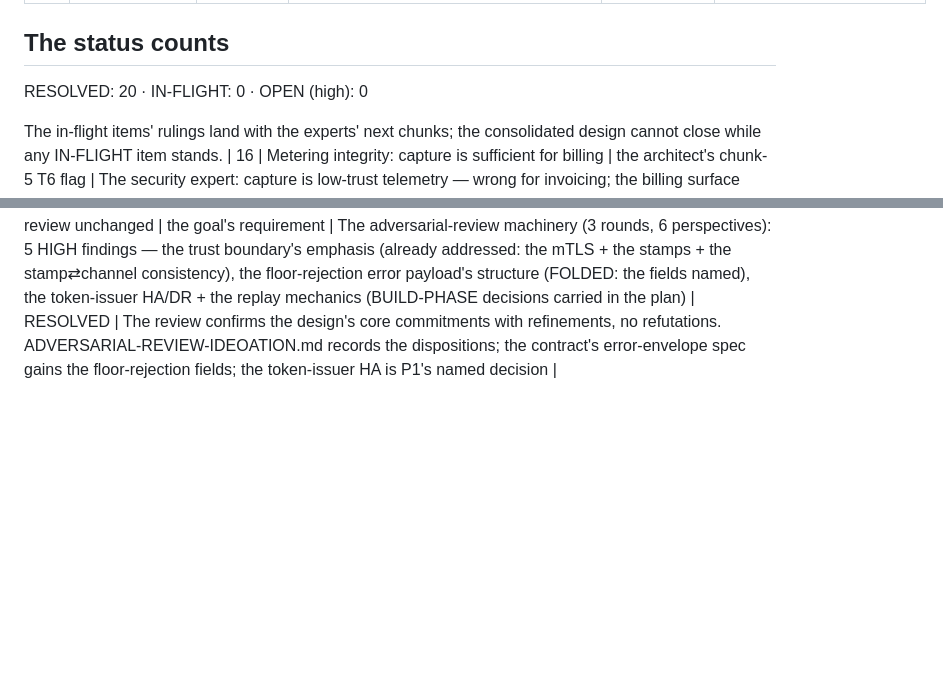
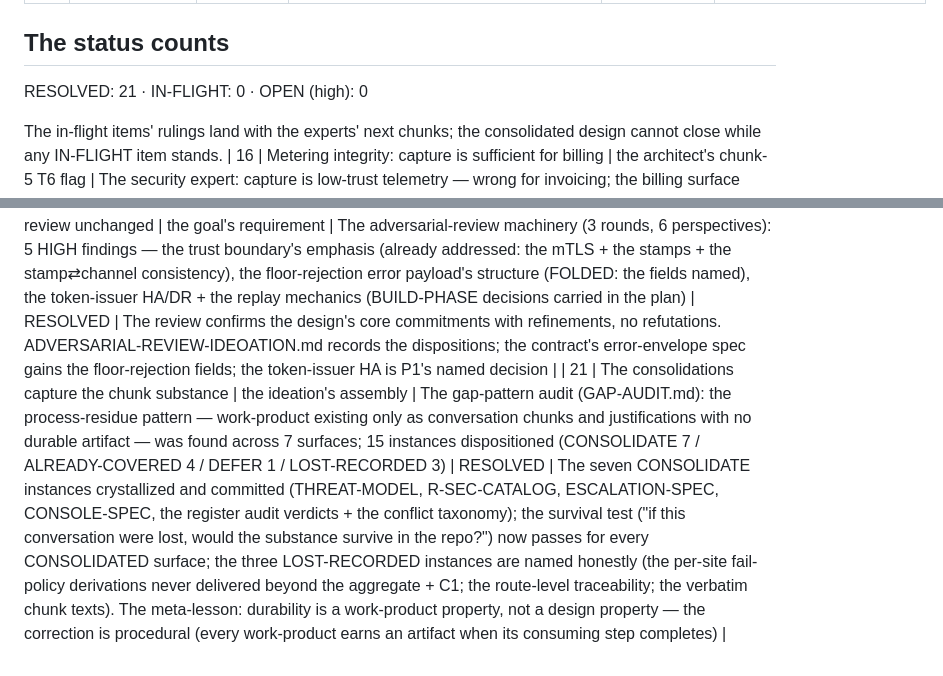
Before and after one commit to overlabbed-com/corvus, a Markdown page: docs/canonical-path/ASSUMPTION-LEDGER.md, 2 parts joined by grey strips. Drawn GitHub-style; blank space fills up the shorter version.

Commit message:
docs(canonical-path): the ledger gains the durability entry (RESOLVED 21)
The gap-pattern audit's meta-finding as a load-bearing entry: the
consolidations-capture-the-substance assumption, challenged by the
audit, resolved by the crystallizations + the honest losses recorded.
The procedural correction: every work-product earns an artifact when
its consuming step completes.

```diff
--- a/docs/canonical-path/ASSUMPTION-LEDGER.md
+++ b/docs/canonical-path/ASSUMPTION-LEDGER.md
@@ -27,7 +27,7 @@ ruling yet). The ideation's exit requires no OPEN items at HIGH severity.
 
 ## The status counts
 
-RESOLVED: 20 · IN-FLIGHT: 0 · OPEN (high): 0
+RESOLVED: 21 · IN-FLIGHT: 0 · OPEN (high): 0
 
 The in-flight items' rulings land with the experts' next chunks; the
 consolidated design cannot close while any IN-FLIGHT item stands.
@@ -36,3 +36,4 @@ consolidated design cannot close while any IN-FLIGHT item stands.
 | 18 | The conformance suite proves what it claims without being attack-tested | the dev harness's CI pattern | The security expert + the architect: a conformance suite that cannot fail is a green check that proves nothing — the mutation matrix must ship with the corpus, the error-enum coverage must be compiler-verified, and the corpus IS the attack corpus (the 400/422 fixtures ARE the attacks) | RESOLVED | The conformance surface ships in the engine binary: one fixture corpus, two runners (CI + the shipped CLI), the mutation matrix + the error-enum coverage invariant compiler-verified, the three-state verdict format. The dev harness's make cycle gains the mutation run. The engine proves its own surface at build time, integration time, and evaluation time |
 | 19 | Conformance-mode decisions could enter production capture | implicit in the test design | The security expert + the architect: the conformance handshake refused by the production listener; the run-scoped capture partition (structural separation, not marker-and-filter); the namespaced fixture version marker | RESOLVED | Listener-level mode separation (the production listener refuses the conformance handshake); run-scoped capture partition keyed by run_id (never the fleet's partition); the fixture catalog namespaced (fixture::…). Structural, not filtering |
 | 20 | The consolidated design survives an adversarial review unchanged | the goal's requirement | The adversarial-review machinery (3 rounds, 6 perspectives): 5 HIGH findings — the trust boundary's emphasis (already addressed: the mTLS + the stamps + the stamp⇄channel consistency), the floor-rejection error payload's structure (FOLDED: the fields named), the token-issuer HA/DR + the replay mechanics (BUILD-PHASE decisions carried in the plan) | RESOLVED | The review confirms the design's core commitments with refinements, no refutations. ADVERSARIAL-REVIEW-IDEOATION.md records the dispositions; the contract's error-envelope spec gains the floor-rejection fields; the token-issuer HA is P1's named decision |
+| 21 | The consolidations capture the chunk substance | the ideation's assembly | The gap-pattern audit (GAP-AUDIT.md): the process-residue pattern — work-product existing only as conversation chunks and justifications with no durable artifact — was found across 7 surfaces; 15 instances dispositioned (CONSOLIDATE 7 / ALREADY-COVERED 4 / DEFER 1 / LOST-RECORDED 3) | RESOLVED | The seven CONSOLIDATE instances crystallized and committed (THREAT-MODEL, R-SEC-CATALOG, ESCALATION-SPEC, CONSOLE-SPEC, the register audit verdicts + the conflict taxonomy); the survival test ("if this conversation were lost, would the substance survive in the repo?") now passes for every CONSOLIDATED surface; the three LOST-RECORDED instances are named honestly (the per-site fail-policy derivations never delivered beyond the aggregate + C1; the route-level traceability; the verbatim chunk texts). The meta-lesson: durability is a work-product property, not a design property — the correction is procedural (every work-product earns an artifact when its consuming step completes) |
```
